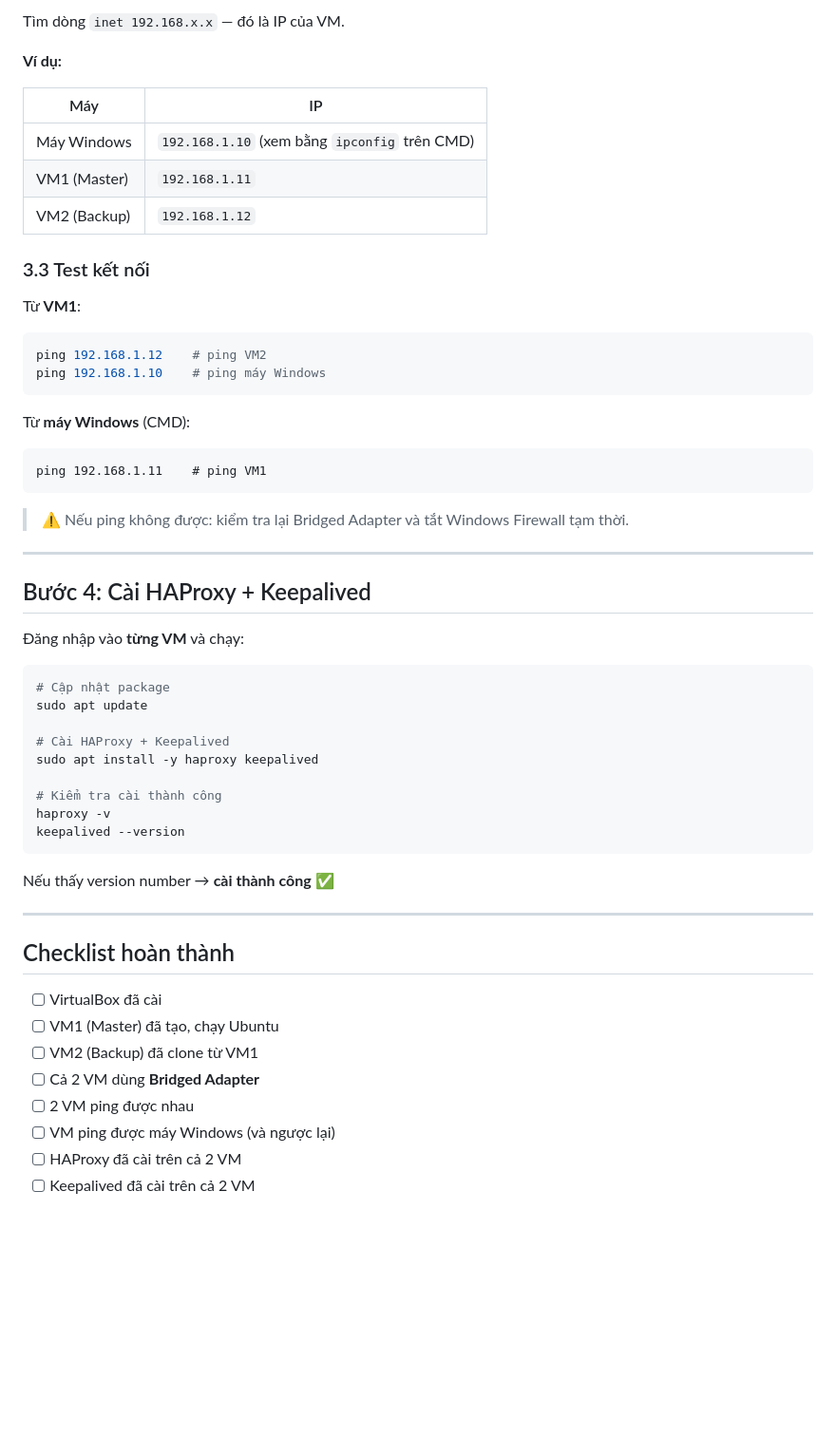
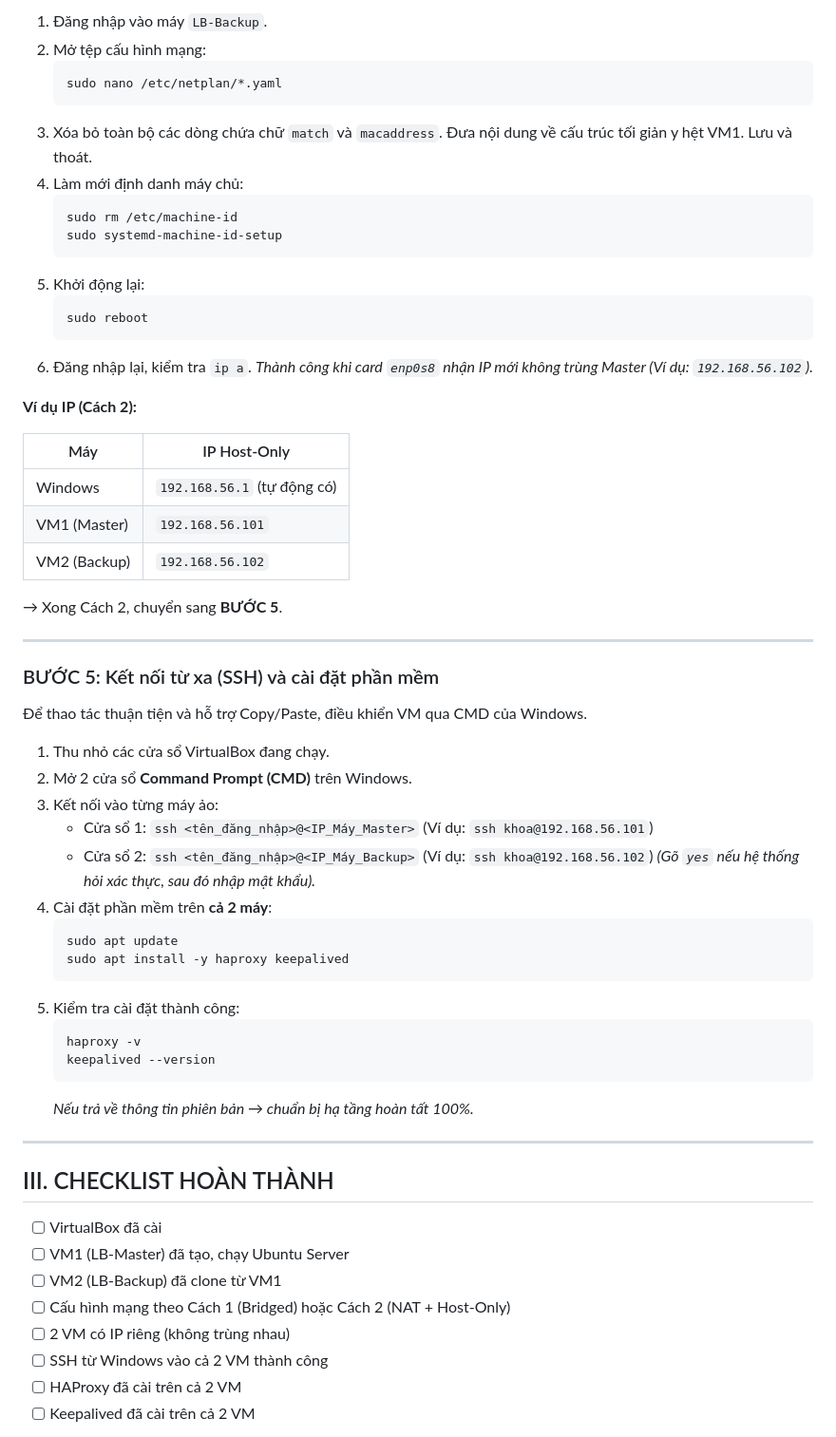
Before and after one commit to khoatuan2006-eng/NT132-Load-Balancer, a Markdown page: ha/vm-setup.md, the part around one of its changes. Shown at 95% size. Drawn GitHub-style; blank space fills up the shorter version.

````diff
--- a/ha/vm-setup.md
+++ b/ha/vm-setup.md
@@ -97,59 +135,65 @@ ip addr show
 
-Tìm dòng `inet 192.168.x.x` — đó là IP của VM.
+1. Đăng nhập vào máy `LB-Backup`.
+2. Mở tệp cấu hình mạng:
+   ```bash
+   sudo nano /etc/netplan/*.yaml
+   ```
+3. Xóa bỏ toàn bộ các dòng chứa chữ `match` và `macaddress`. Đưa nội dung về cấu trúc tối giản y hệt VM1. Lưu và thoát.
+4. Làm mới định danh máy chủ:
+   ```bash
+   sudo rm /etc/machine-id
+   sudo systemd-machine-id-setup
+   ```
+5. Khởi động lại:
+   ```bash
+   sudo reboot
+   ```
+6. Đăng nhập lại, kiểm tra `ip a`.
+   *Thành công khi card `enp0s8` nhận IP mới không trùng Master (Ví dụ: `192.168.56.102`).*
 
-**Ví dụ:**
+**Ví dụ IP (Cách 2):**
 
-| Máy | IP |
+| Máy | IP Host-Only |
 |---|---|
-| Máy Windows | `192.168.1.10` (xem bằng `ipconfig` trên CMD) |
-| VM1 (Master) | `192.168.1.11` |
-| VM2 (Backup) | `192.168.1.12` |
+| Windows | `192.168.56.1` (tự động có) |
+| VM1 (Master) | `192.168.56.101` |
+| VM2 (Backup) | `192.168.56.102` |
 
-### 3.3 Test kết nối
-
-Từ **VM1**:
-```bash
-ping 192.168.1.12    # ping VM2
-ping 192.168.1.10    # ping máy Windows
-```
-
-Từ **máy Windows** (CMD):
-```cmd
-ping 192.168.1.11    # ping VM1
-```
-
-> ⚠️ Nếu ping không được: kiểm tra lại Bridged Adapter và tắt Windows Firewall tạm thời.
+→ Xong Cách 2, chuyển sang **BƯỚC 5**.
 
 ---
 
-## Bước 4: Cài HAProxy + Keepalived
+### BƯỚC 5: Kết nối từ xa (SSH) và cài đặt phần mềm
+Để thao tác thuận tiện và hỗ trợ Copy/Paste, điều khiển VM qua CMD của Windows.
 
-Đăng nhập vào **từng VM** và chạy:
-
-```bash
-# Cập nhật package
-sudo apt update
-
-# Cài HAProxy + Keepalived
-sudo apt install -y haproxy keepalived
-
-# Kiểm tra cài thành công
-haproxy -v
-keepalived --version
-```
-
-Nếu thấy version number → **cài thành công** ✅
+1. Thu nhỏ các cửa sổ VirtualBox đang chạy.
+2. Mở 2 cửa sổ **Command Prompt (CMD)** trên Windows.
+3. Kết nối vào từng máy ảo:
+   * Cửa sổ 1: `ssh <tên_đăng_nhập>@<IP_Máy_Master>` (Ví dụ: `ssh khoa@192.168.56.101`)
+   * Cửa sổ 2: `ssh <tên_đăng_nhập>@<IP_Máy_Backup>` (Ví dụ: `ssh khoa@192.168.56.102`)
+   *(Gõ `yes` nếu hệ thống hỏi xác thực, sau đó nhập mật khẩu).*
+4. Cài đặt phần mềm trên **cả 2 máy**:
+   ```bash
+   sudo apt update
+   sudo apt install -y haproxy keepalived
+   ```
+5. Kiểm tra cài đặt thành công:
+   ```bash
+   haproxy -v
+   keepalived --version
+   ```
+   *Nếu trả về thông tin phiên bản → chuẩn bị hạ tầng hoàn tất 100%.*
 
 ---
 
-## Checklist hoàn thành
+## III. CHECKLIST HOÀN THÀNH
 
 - [ ] VirtualBox đã cài
-- [ ] VM1 (Master) đã tạo, chạy Ubuntu
-- [ ] VM2 (Backup) đã clone từ VM1
-- [ ] Cả 2 VM dùng **Bridged Adapter**
-- [ ] 2 VM ping được nhau
-- [ ] VM ping được máy Windows (và ngược lại)
+- [ ] VM1 (LB-Master) đã tạo, chạy Ubuntu Server
+- [ ] VM2 (LB-Backup) đã clone từ VM1
+- [ ] Cấu hình mạng theo Cách 1 (Bridged) hoặc Cách 2 (NAT + Host-Only)
+- [ ] 2 VM có IP riêng (không trùng nhau)
+- [ ] SSH từ Windows vào cả 2 VM thành công
 - [ ] HAProxy đã cài trên cả 2 VM
 - [ ] Keepalived đã cài trên cả 2 VM
 
````
Also changed, not shown: other parts of ha/vm-setup.md (+96 -58 lines), README.md (+45 -9 lines).
